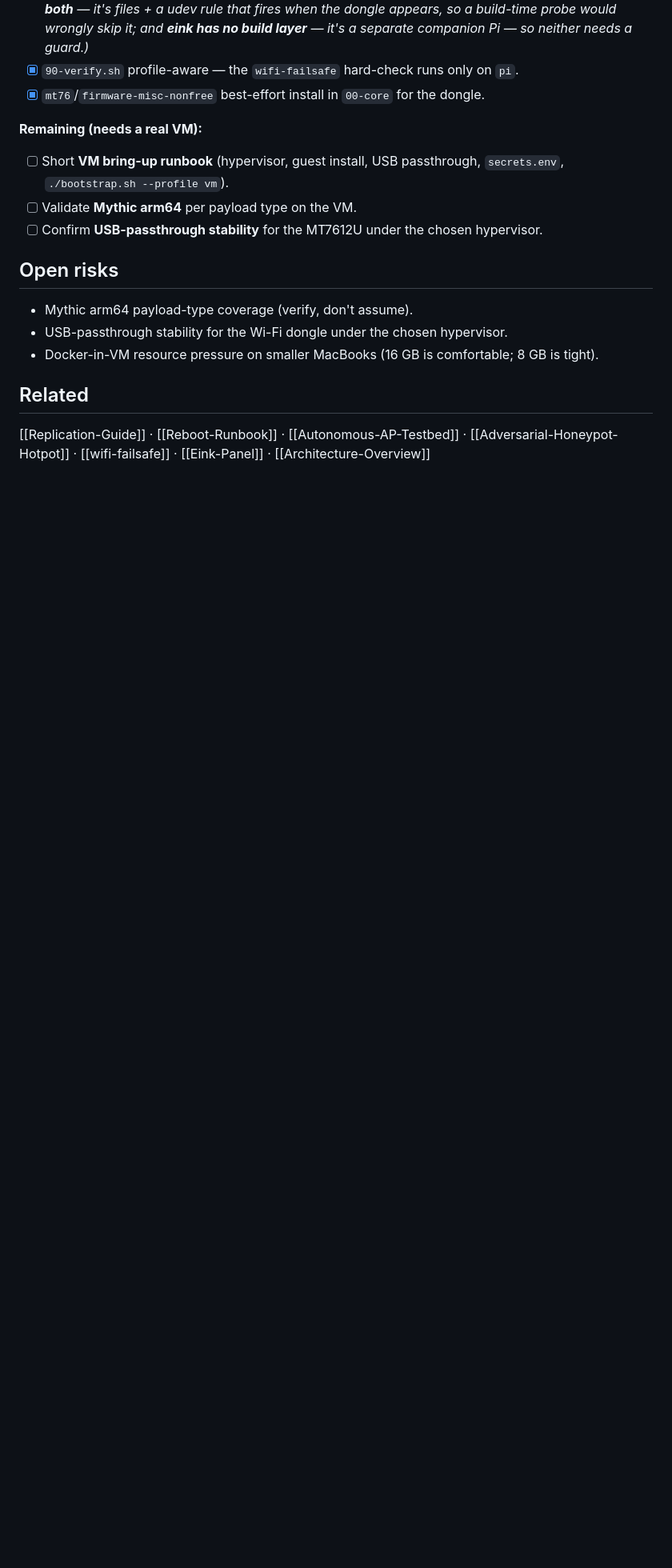
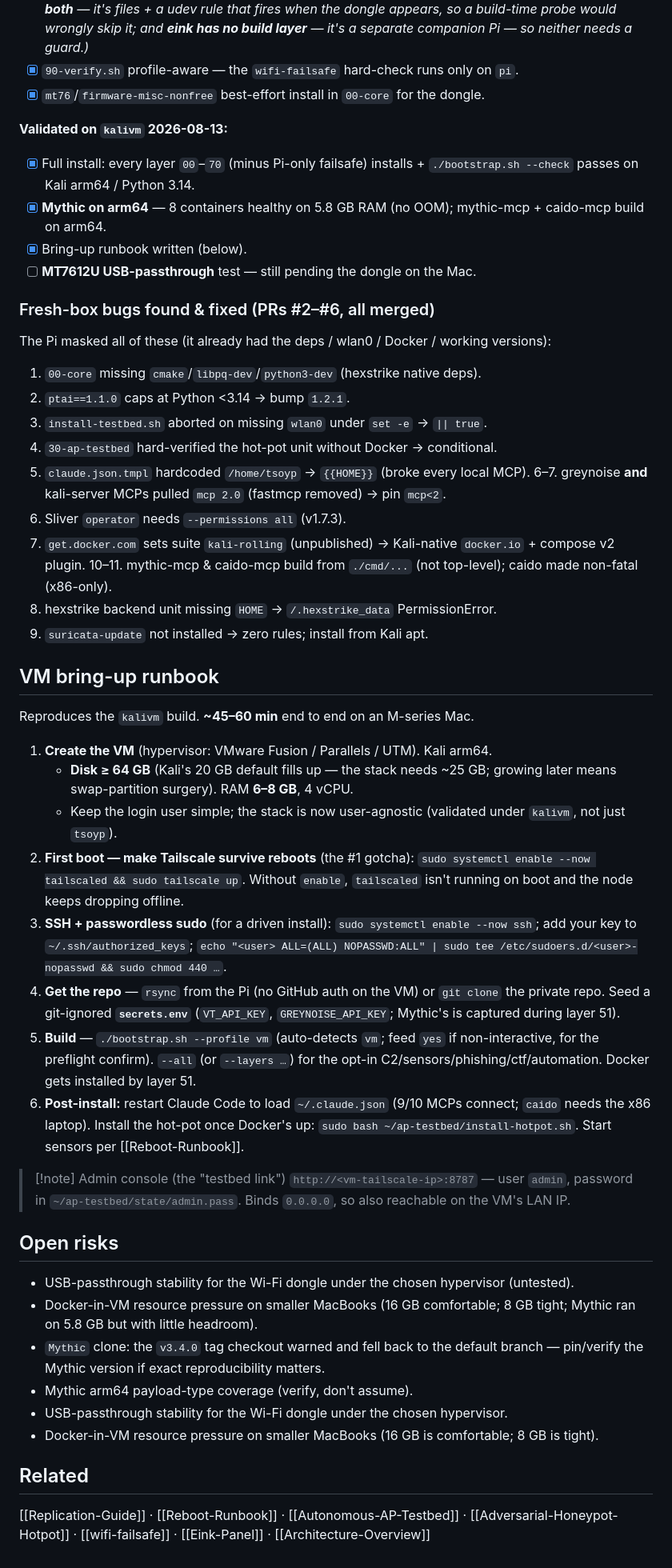
Before and after one commit to theseatofyourpants/pi5-stack, a Markdown page: docs/infrastructure/VM-Lab-Clone.md, the part around one of its changes. Shown at 80% size. Rendered like a GitHub page; blank space fills up the shorter version.

Commit message:
docs(vm): VM validated — bring-up runbook + fresh-box fixes list (#7)
Mark the VM lab-clone validated: the full stack installs end-to-end on a fresh Kali
arm64 VM. Add the bring-up runbook (disk sizing, tailscaled-on-boot, ssh/sudo, repo +
secrets, ./bootstrap.sh --profile vm, post-install) and the list of 13 fresh-box bugs
found & fixed (PRs #2-#6). Only MT7612U USB passthrough remains. Mirrored from vault.

Co-authored-by: tsoyp <swingswords@gmail.com>
Co-authored-by: Claude Opus 4.8 <noreply@anthropic.com>

```diff
--- a/docs/infrastructure/VM-Lab-Clone.md
+++ b/docs/infrastructure/VM-Lab-Clone.md
@@ -135,12 +136,45 @@ signature (built-in failsafe radio + e-ink HAT).
 - [x] `90-verify.sh` profile-aware — the `wifi-failsafe` hard-check runs only on `pi`.
 - [x] `mt76`/`firmware-misc-nonfree` best-effort install in `00-core` for the dongle.
 
-**Remaining (needs a real VM):**
-- [ ] Short **VM bring-up runbook** (hypervisor, guest install, USB passthrough, `secrets.env`, `./bootstrap.sh --profile vm`).
-- [ ] Validate **Mythic arm64** per payload type on the VM.
-- [ ] Confirm **USB-passthrough stability** for the MT7612U under the chosen hypervisor.
+**Validated on `kalivm` 2026-08-13:**
+- [x] Full install: every layer `00`–`70` (minus Pi-only failsafe) installs + `./bootstrap.sh --check` passes on Kali arm64 / Python 3.14.
+- [x] **Mythic on arm64** — 8 containers healthy on 5.8 GB RAM (no OOM); mythic-mcp + caido-mcp build on arm64.
+- [x] Bring-up runbook written (below).
+- [ ] **MT7612U USB-passthrough** test — still pending the dongle on the Mac.
+
+### Fresh-box bugs found & fixed (PRs #2–#6, all merged)
+The Pi masked all of these (it already had the deps / wlan0 / Docker / working versions):
+1. `00-core` missing `cmake`/`libpq-dev`/`python3-dev` (hexstrike native deps).
+2. `ptai==1.1.0` caps at Python <3.14 → bump `1.2.1`.
+3. `install-testbed.sh` aborted on missing `wlan0` under `set -e` → `|| true`.
+4. `30-ap-testbed` hard-verified the hot-pot unit without Docker → conditional.
+5. `claude.json.tmpl` hardcoded `/home/tsoyp` → `{{HOME}}` (broke every local MCP).
+6–7. greynoise **and** kali-server MCPs pulled `mcp 2.0` (fastmcp removed) → pin `mcp<2`.
+8. Sliver `operator` needs `--permissions all` (v1.7.3).
+9. `get.docker.com` sets suite `kali-rolling` (unpublished) → Kali-native `docker.io` + compose v2 plugin.
+10–11. mythic-mcp & caido-mcp build from `./cmd/...` (not top-level); caido made non-fatal (x86-only).
+12. hexstrike backend unit missing `HOME` → `/.hexstrike_data` PermissionError.
+13. `suricata-update` not installed → zero rules; install from Kali apt.
+
+## VM bring-up runbook
+Reproduces the `kalivm` build. **~45–60 min** end to end on an M-series Mac.
+
+1. **Create the VM** (hypervisor: VMware Fusion / Parallels / UTM). Kali arm64.
+   - **Disk ≥ 64 GB** (Kali's 20 GB default fills up — the stack needs ~25 GB; growing later means swap-partition surgery). RAM **6–8 GB**, 4 vCPU.
+   - Keep the login user simple; the stack is now user-agnostic (validated under `kalivm`, not just `tsoyp`).
+2. **First boot — make Tailscale survive reboots** (the #1 gotcha): `sudo systemctl enable --now tailscaled && sudo tailscale up`. Without `enable`, `tailscaled` isn't running on boot and the node keeps dropping offline.
+3. **SSH + passwordless sudo** (for a driven install): `sudo systemctl enable --now ssh`; add your key to `~/.ssh/authorized_keys`; `echo "<user> ALL=(ALL) NOPASSWD:ALL" | sudo tee /etc/sudoers.d/<user>-nopasswd && sudo chmod 440 …`.
+4. **Get the repo** — `rsync` from the Pi (no GitHub auth on the VM) or `git clone` the private repo. Seed a git-ignored **`secrets.env`** (`VT_API_KEY`, `GREYNOISE_API_KEY`; Mythic's is captured during layer 51).
+5. **Build** — `./bootstrap.sh --profile vm` (auto-detects `vm`; feed `yes` if non-interactive, for the preflight confirm). `--all` (or `--layers …`) for the opt-in C2/sensors/phishing/ctf/automation. Docker gets installed by layer 51.
+6. **Post-install:** restart Claude Code to load `~/.claude.json` (9/10 MCPs connect; `caido` needs the x86 laptop). Install the hot-pot once Docker's up: `sudo bash ~/ap-testbed/install-hotpot.sh`. Start sensors per [[Reboot-Runbook]].
+
+> [!note] Admin console (the "testbed link")
+> `http://<vm-tailscale-ip>:8787` — user `admin`, password in `~/ap-testbed/state/admin.pass`. Binds `0.0.0.0`, so also reachable on the VM's LAN IP.
 
 ## Open risks
+- USB-passthrough stability for the Wi-Fi dongle under the chosen hypervisor (untested).
+- Docker-in-VM resource pressure on smaller MacBooks (16 GB comfortable; 8 GB tight; Mythic ran on 5.8 GB but with little headroom).
+- `Mythic` clone: the `v3.4.0` tag checkout warned and fell back to the default branch — pin/verify the Mythic version if exact reproducibility matters.
 - Mythic arm64 payload-type coverage (verify, don't assume).
 - USB-passthrough stability for the Wi-Fi dongle under the chosen hypervisor.
 - Docker-in-VM resource pressure on smaller MacBooks (16 GB is comfortable; 8 GB is tight).
```
Also changed, not shown: other parts of docs/infrastructure/VM-Lab-Clone.md (+8 -7 lines).
